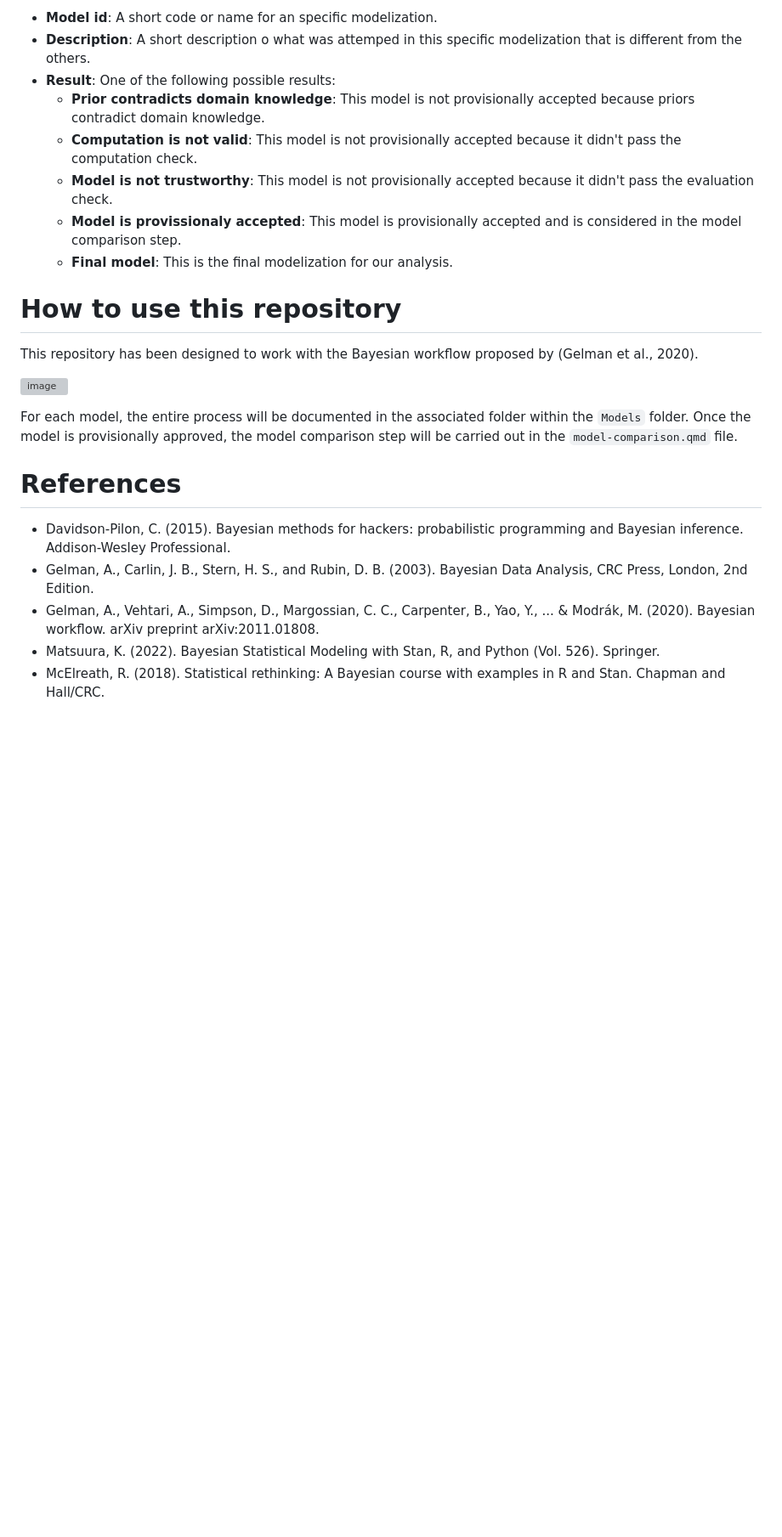
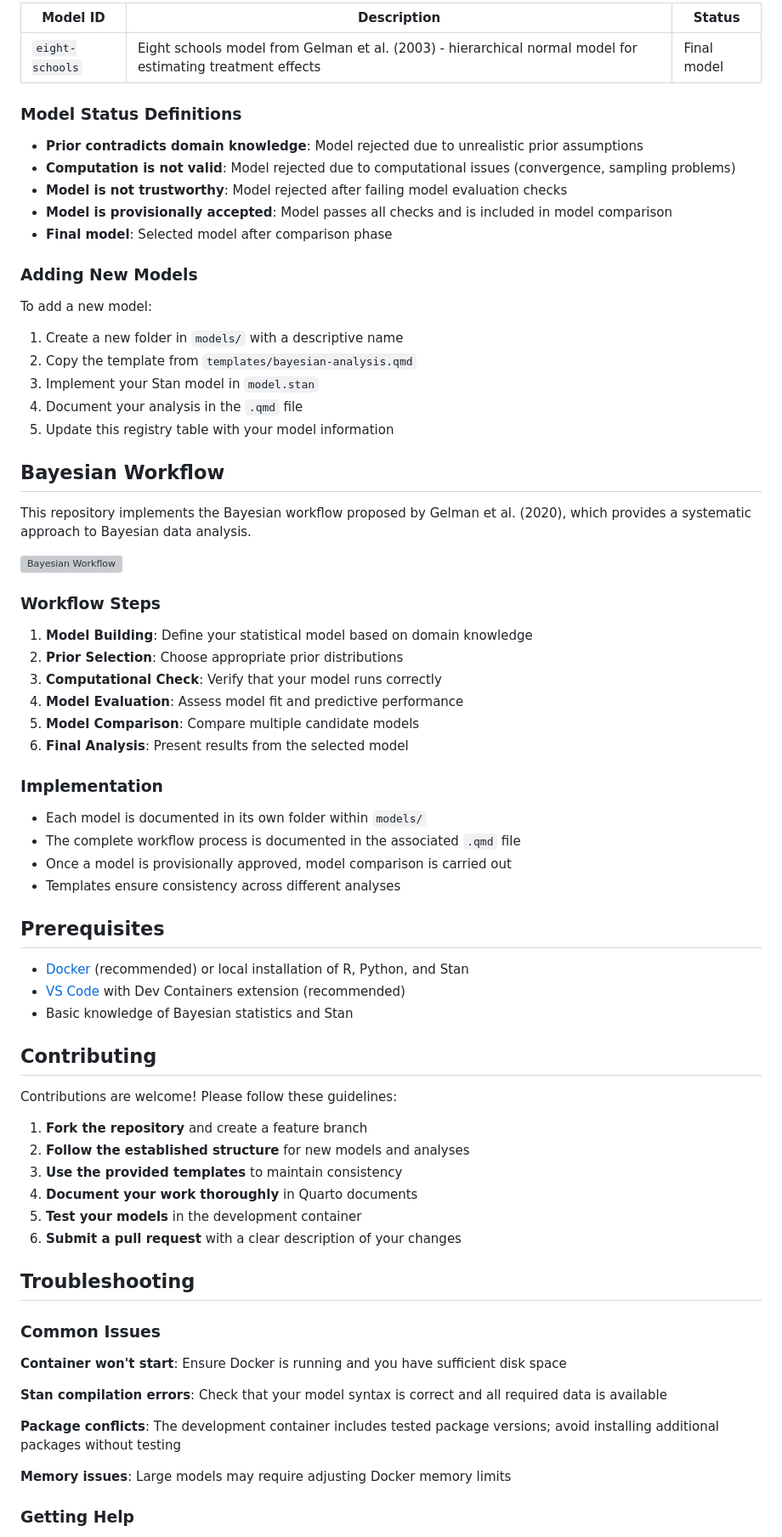
Before and after one commit to PabloCoello/bayes-stat-modeling, a Markdown page: README.md, the part around one of its changes. Shown at 85% size. GitHub-like rendering; blank space fills up the shorter version; grey boxes are pictures that could not be loaded.

Commit message:
Comprehensive README improvements: better structure, formatting, and content
Co-authored-by: PabloCoello <54448478+PabloCoello@users.noreply.github.com>

```diff
--- a/README.md
+++ b/README.md
@@ -52,23 +80,76 @@ The fields in the table should be filled with the folloring information:
 
-* **Model id**: A short code or name for an specific modelization.
-* **Description**: A short description o what was attemped in this specific modelization that is different from the others.
-* **Result**: One of the following possible results:
-  * __Prior contradicts domain knowledge__: This model is not provisionally accepted because priors contradict domain knowledge.
-  * __Computation is not valid__: This model is not provisionally accepted because it didn't pass the computation check.
-  * __Model is not trustworthy__: This model is not provisionally accepted because it didn't pass the evaluation check.
-  * __Model is provissionaly accepted__: This model is provisionally accepted and is considered in the model comparison step.
-  * __Final model__: This is the final modelization for our analysis.
+| Model ID | Description | Status |
+|----------|-------------|---------|
+| `eight-schools` | Eight schools model from Gelman et al. (2003) - hierarchical normal model for estimating treatment effects | Final model |
 
-# How to use this repository
-This repository has been designed to work with the Bayesian workflow proposed by (Gelman et al., 2020).
+### Model Status Definitions
 
-![image](https://github.com/user-attachments/assets/da90a66a-c703-4e05-ac41-d8100cc35e6b)
+- **Prior contradicts domain knowledge**: Model rejected due to unrealistic prior assumptions
+- **Computation is not valid**: Model rejected due to computational issues (convergence, sampling problems)
+- **Model is not trustworthy**: Model rejected after failing model evaluation checks
+- **Model is provisionally accepted**: Model passes all checks and is included in model comparison
+- **Final model**: Selected model after comparison phase
 
-For each model, the entire process will be documented in the associated folder within the `Models` folder. Once the model is provisionally approved, the model comparison step will be carried out in the `model-comparison.qmd` file.
+### Adding New Models
 
-# References
-* Davidson-Pilon, C. (2015). Bayesian methods for hackers: probabilistic programming and Bayesian inference. Addison-Wesley Professional.
-* Gelman, A., Carlin, J. B., Stern, H. S., and Rubin, D. B. (2003). Bayesian Data Analysis, CRC Press, London, 2nd Edition.
-* Gelman, A., Vehtari, A., Simpson, D., Margossian, C. C., Carpenter, B., Yao, Y., ... & Modrák, M. (2020). Bayesian workflow. arXiv preprint arXiv:2011.01808.
-* Matsuura, K. (2022). Bayesian Statistical Modeling with Stan, R, and Python (Vol. 526). Springer.
-* McElreath, R. (2018). Statistical rethinking: A Bayesian course with examples in R and Stan. Chapman and Hall/CRC.
+To add a new model:
+
+1. Create a new folder in `models/` with a descriptive name
+2. Copy the template from `templates/bayesian-analysis.qmd`
+3. Implement your Stan model in `model.stan`
+4. Document your analysis in the `.qmd` file
+5. Update this registry table with your model information
+
+## Bayesian Workflow
+
+This repository implements the Bayesian workflow proposed by Gelman et al. (2020), which provides a systematic approach to Bayesian data analysis.
+
+![Bayesian Workflow](https://github.com/user-attachments/assets/da90a66a-c703-4e05-ac41-d8100cc35e6b)
+
+### Workflow Steps
+
+1. **Model Building**: Define your statistical model based on domain knowledge
+2. **Prior Selection**: Choose appropriate prior distributions
+3. **Computational Check**: Verify that your model runs correctly
+4. **Model Evaluation**: Assess model fit and predictive performance
+5. **Model Comparison**: Compare multiple candidate models
+6. **Final Analysis**: Present results from the selected model
+
+### Implementation
+
+- Each model is documented in its own folder within `models/`
+- The complete workflow process is documented in the associated `.qmd` file
+- Once a model is provisionally approved, model comparison is carried out
+- Templates ensure consistency across different analyses
+
+## Prerequisites
+
+- [Docker](https://www.docker.com/) (recommended) or local installation of R, Python, and Stan
+- [VS Code](https://code.visualstudio.com/) with Dev Containers extension (recommended)
+- Basic knowledge of Bayesian statistics and Stan
+
+## Contributing
+
+Contributions are welcome! Please follow these guidelines:
+
+1. **Fork the repository** and create a feature branch
+2. **Follow the established structure** for new models and analyses
+3. **Use the provided templates** to maintain consistency
+4. **Document your work thoroughly** in Quarto documents
+5. **Test your models** in the development container
+6. **Submit a pull request** with a clear description of your changes
+
+## Troubleshooting
+
+### Common Issues
+
+**Container won't start**: Ensure Docker is running and you have sufficient disk space
+
+**Stan compilation errors**: Check that your model syntax is correct and all required data is available
+
+**Package conflicts**: The development container includes tested package versions; avoid installing additional packages without testing
+
+**Memory issues**: Large models may require adjusting Docker memory limits
+
+### Getting Help
+
```
Also changed, not shown: other parts of README.md (+89 -38 lines).
